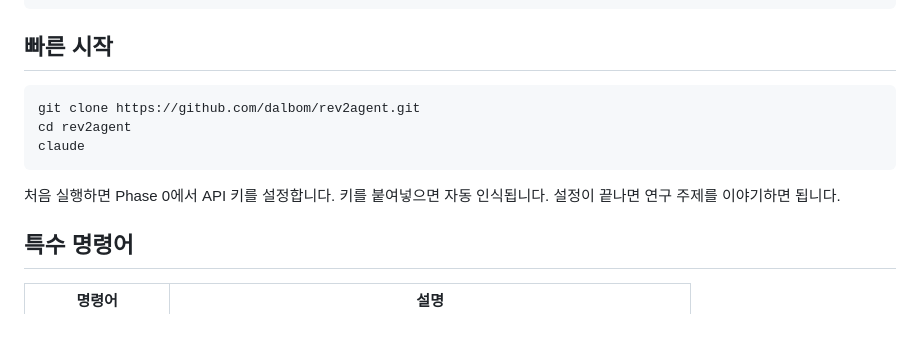
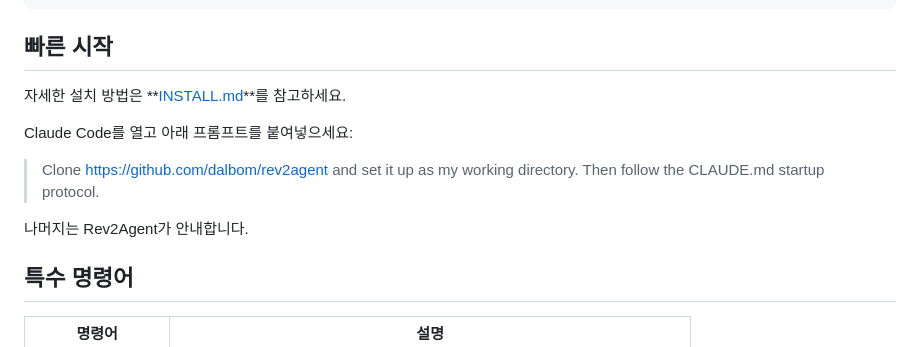
Before and after one commit to dalbom/rev2agent, a Markdown page: README_ko.md, the part around the change. Drawn GitHub-style.

````diff
--- a/README_ko.md
+++ b/README_ko.md
@@ -81,13 +81,13 @@ curl --proto '=https' --tlsv1.2 -fsSL https://drop-sh.fullyjustified.net | sh
 
 ## 빠른 시작
 
-```bash
-git clone https://github.com/dalbom/rev2agent.git
-cd rev2agent
-claude
-```
+자세한 설치 방법은 **[INSTALL.md](INSTALL.md)**를 참고하세요.
 
-처음 실행하면 Phase 0에서 API 키를 설정합니다. 키를 붙여넣으면 자동 인식됩니다. 설정이 끝나면 연구 주제를 이야기하면 됩니다.
+Claude Code를 열고 아래 프롬프트를 붙여넣으세요:
+
+> Clone https://github.com/dalbom/rev2agent and set it up as my working directory. Then follow the CLAUDE.md startup protocol.
+
+나머지는 Rev2Agent가 안내합니다.
 
 ## 특수 명령어
 
````
Also changed, not shown: INSTALL.md (added, +78 -0 lines), README.md (+6 -6 lines).
